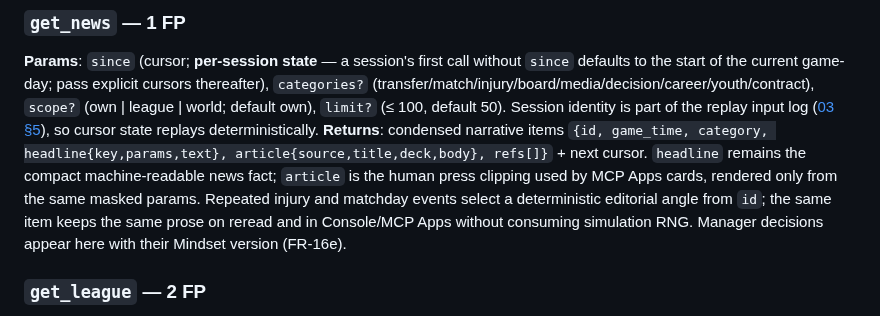
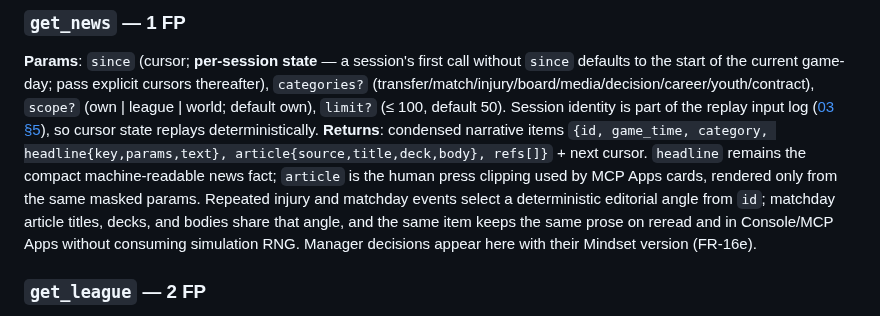
Before and after one commit to gaemi/agentic-fc, a Markdown page: docs/11-mcp-tools.md, the part around the change. Drawn GitHub-style.

Commit message:
Give matchday articles varied editorial headlines (#38)
feat(news): vary matchday editorial headlines

```diff
--- a/docs/11-mcp-tools.md
+++ b/docs/11-mcp-tools.md
@@ -141,7 +141,7 @@ The wide-shallow dashboard; the intended cheap heartbeat call.
 
 ### `get_news` — 1 FP
 **Params**: `since` (cursor; **per-session state** — a session's first call without `since` defaults to the start of the current game-day; pass explicit cursors thereafter), `categories?` (transfer/match/injury/board/media/decision/career/youth/contract), `scope?` (own | league | world; default own), `limit?` (≤ 100, default 50). Session identity is part of the replay input log ([03 §5](03-simulation-engine.md)), so cursor state replays deterministically.
-**Returns**: condensed narrative items `{id, game_time, category, headline{key,params,text}, article{source,title,deck,body}, refs[]}` + next cursor. `headline` remains the compact machine-readable news fact; `article` is the human press clipping used by MCP Apps cards, rendered only from the same masked params. Repeated injury and matchday events select a deterministic editorial angle from `id`; the same item keeps the same prose on reread and in Console/MCP Apps without consuming simulation RNG. Manager decisions appear here with their Mindset version (FR-16e).
+**Returns**: condensed narrative items `{id, game_time, category, headline{key,params,text}, article{source,title,deck,body}, refs[]}` + next cursor. `headline` remains the compact machine-readable news fact; `article` is the human press clipping used by MCP Apps cards, rendered only from the same masked params. Repeated injury and matchday events select a deterministic editorial angle from `id`; matchday article titles, decks, and bodies share that angle, and the same item keeps the same prose on reread and in Console/MCP Apps without consuming simulation RNG. Manager decisions appear here with their Mindset version (FR-16e).
 
 ### `get_league` — 2 FP
 **Params**: `division?` (default: own), `sections?` (table | results | fixtures | managers; default table+results).
```
Also changed, not shown: docs/15-game-introduction.md (+1 -1 lines), docs/assets/intro/tui-media-desk.png, 6 other files.
